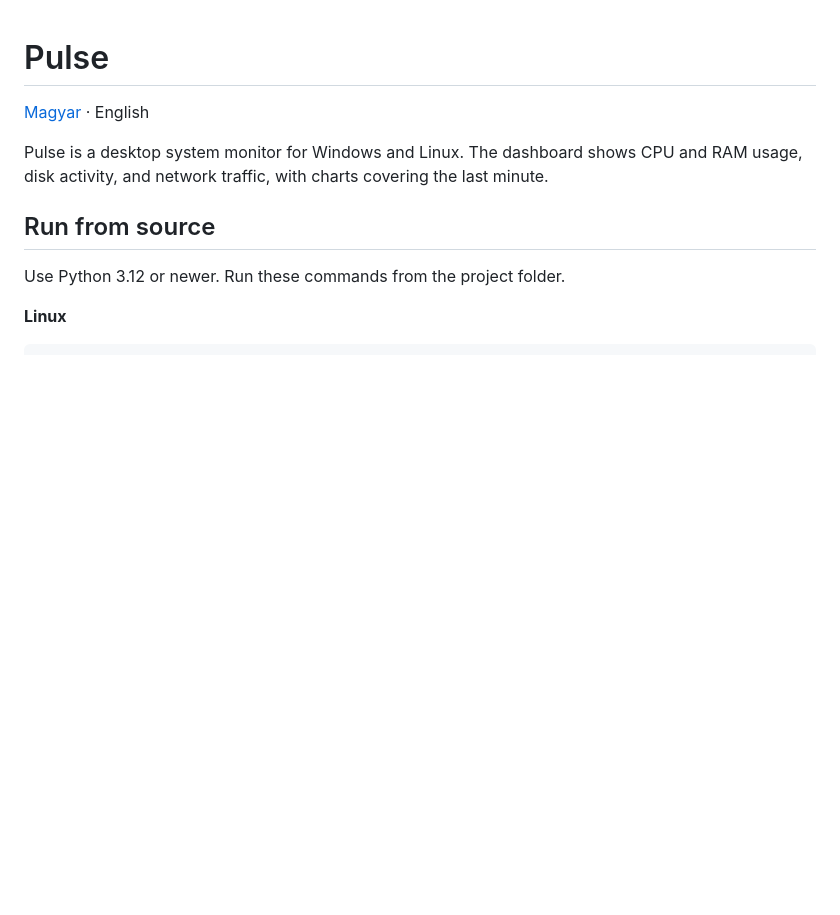
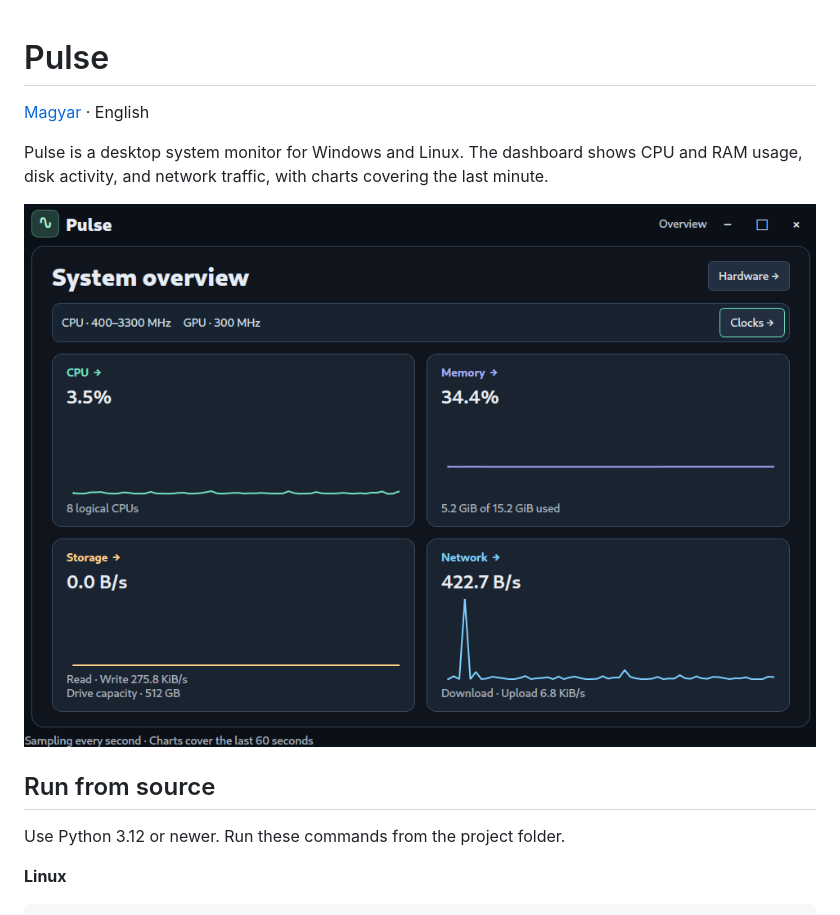
Before and after one commit to sebestyensoma111/Pulse, a Markdown page: README.md, the part around the change. Rendered like a GitHub page; pictures changed too: assets/screenshots/dashboard.png (added); blank space fills up the shorter version.

```diff
--- a/README.md
+++ b/README.md
@@ -4,6 +4,8 @@
 [Magyar](README.hu.md) · English
 
 Pulse is a desktop system monitor for Windows and Linux. The dashboard shows CPU and RAM usage, disk activity, and network traffic, with charts covering the last minute.
+
+![Pulse dashboard](assets/screenshots/dashboard.png)
 
 ## Run from source
 
```
Also changed, not shown: README.hu.md (+2 -0 lines), 1 other file.
